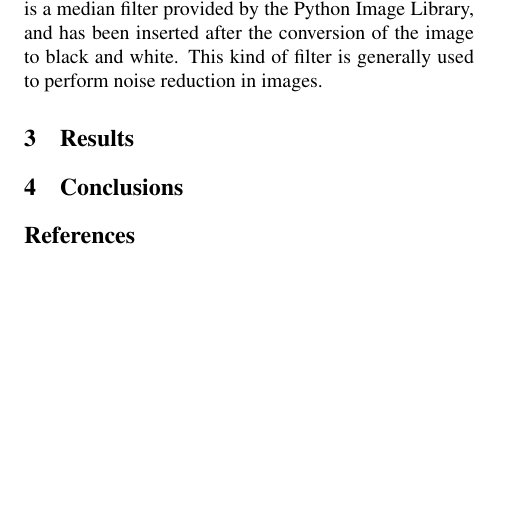
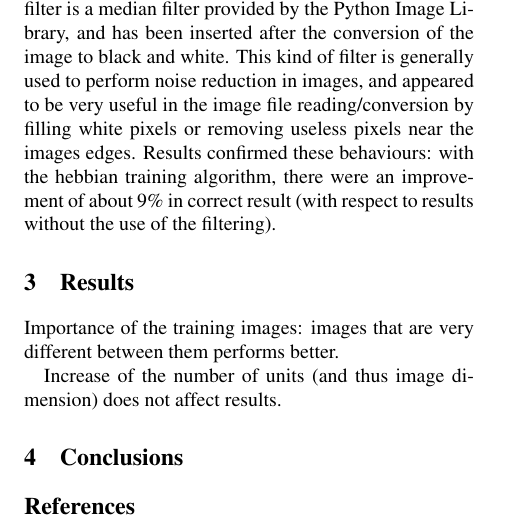
Before and after one commit to gbarbon/ai, a LaTeX paper (report_ai/report_ai.tex): part of page 4 of 14, cut so that both start at the same text, the shorter picture padded with empty space. Compiled offline with pdfLaTeX; a LaTeX package or settings file that is missing is left out.

Commit message:
Report: fixed image filtering paragraph

```diff
--- a/report_ai/report_ai.tex
+++ b/report_ai/report_ai.tex
@@ -219,9 +219,12 @@ As for testing,
 \subsubsection{Corruption function}
 
 \subsubsection{Images filtering}
-Hebbian rule results are improved by adding a filter in the image sampling before the network training. This filter is a median filter provided by the Python Image Library, and has been inserted after the conversion of the image to black and white. This kind of filter is generally used to perform noise reduction in images.
+Hebbian rule results are improved by adding a filter in the image sampling before the network training. This filter is a median filter provided by the Python Image Library, and has been inserted after the conversion of the image to black and white. This kind of filter is generally used to perform noise reduction in images, and appeared to be very useful in the image file reading/conversion by filling white pixels or removing useless pixels near the images edges. Results confirmed these behaviours: with the hebbian training algorithm, there were an improvement of about $9\%$ in correct result (with respect to results without the use of the filtering).
 
 \section{Results}
+Importance of the training images: images that are very different between them performs better.
+
+Increase of the number of units (and thus image dimension) does not affect results.
 
 
 %----------------------------------------------------------------------------------------
```
Also changed, not shown: report_ai/report_ai.pdf, 3 other files.
